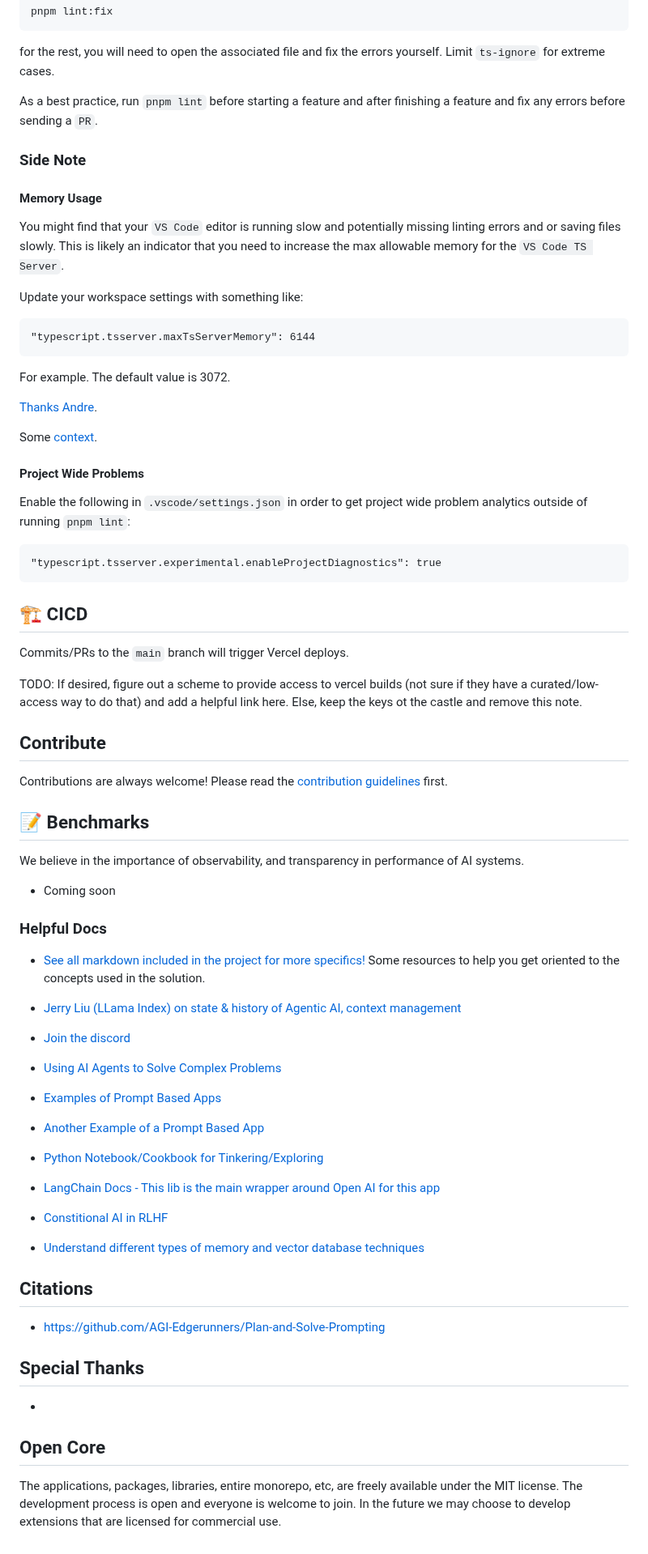
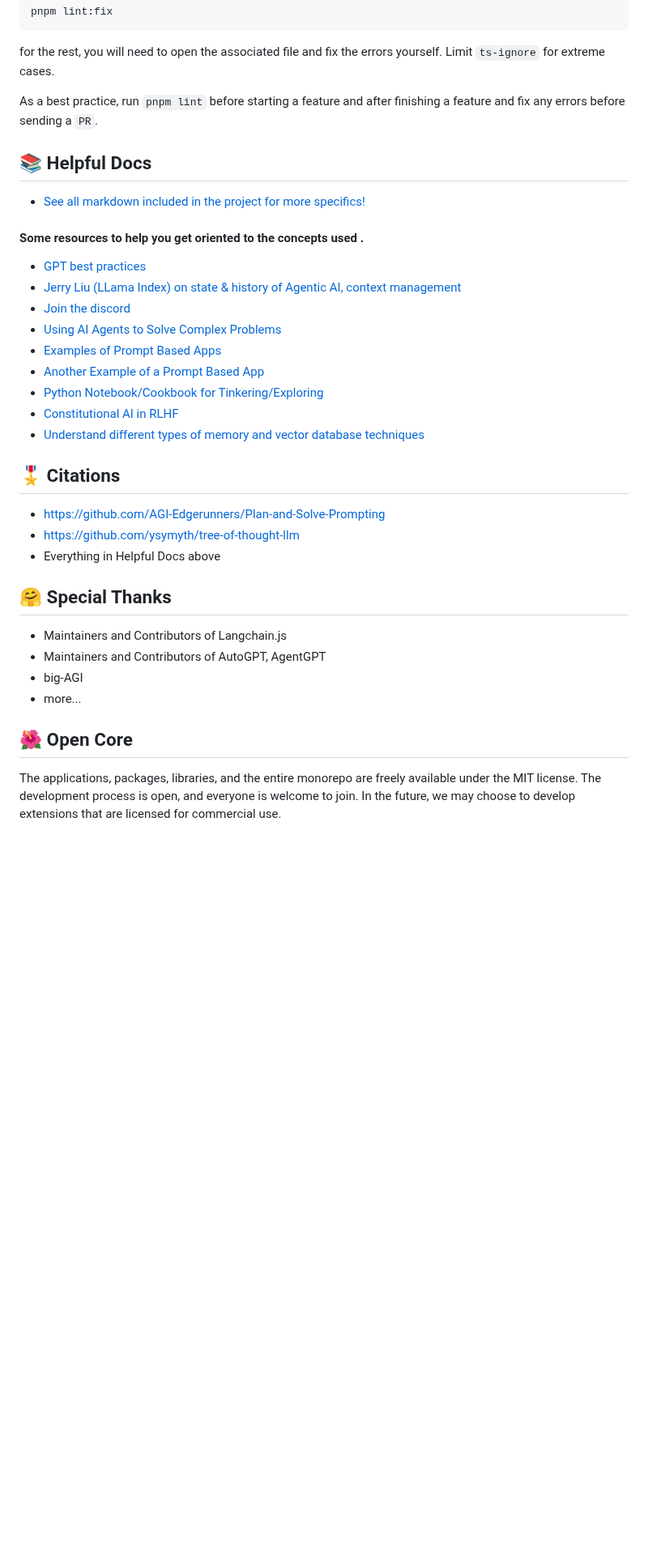
Before and after one commit to agi-merge/waggle-dance, a Markdown page: README.md, the part around one of its changes. Shown at 81% size. Rendered like a GitHub page; blank space fills up the shorter version.

Commit message:
productionizing README.md

````diff
--- a/README.md
+++ b/README.md
@@ -88,70 +124,35 @@ for the rest, you will need to open the associated file and fix the errors yours
 
 As a best practice, run `pnpm lint` before starting a feature and after finishing a feature and fix any errors before sending a `PR`.
 
-### Side Note
-
-#### Memory Usage
-
-You might find that your `VS Code` editor is running slow and potentially missing linting errors and or saving files slowly. This is likely an indicator that you need to increase the max allowable memory for the `VS Code TS Server`.
-
-Update your workspace settings with something like:
-
-```
-"typescript.tsserver.maxTsServerMemory": 6144
-```
-
-For example. The default value is 3072.
-
-[Thanks Andre](https://www.youtube.com/watch?v=xgcLDX7sdV0&ab_channel=Andr%C3%A9Casal).
-
-Some [context](https://github.com/t3-oss/create-t3-turbo/issues/277).
-
-#### Project Wide Problems
-
-Enable the following in `.vscode/settings.json` in order to get project wide problem analytics outside of running `pnpm lint`:
-
-```
-"typescript.tsserver.experimental.enableProjectDiagnostics": true
-```
-
-## 🏗️ CICD
-
-Commits/PRs to the `main` branch will trigger Vercel deploys.
-
-TODO: If desired, figure out a scheme to provide access to vercel builds (not sure if they have a curated/low-access way to do that) and add a helpful link here. Else, keep the keys ot the castle and remove this note.
-
-## Contribute
-
-Contributions are always welcome! Please read the [contribution guidelines](./CONTRIBUTING.md) first.
-
-## 📝 Benchmarks
-
-We believe in the importance of observability, and transparency in performance of AI systems.
-
-- Coming soon
-
-### Helpful Docs
+## 📚 Helpful Docs
 
 - [See all markdown included in the project for more specifics!](https://github.com/search?q=repo%3Aagi-merge%2Fwaggle-dance+path%3A*.md&type=code)
-  Some resources to help you get oriented to the concepts used in the solution.
 
+#### Some resources to help you get oriented to the concepts used .
+
+- [GPT best practices](https://platform.openai.com/docs/guides/gpt-best-practices)
 - [Jerry Liu (LLama Index) on state & history of Agentic AI, context management](https://podcasts.apple.com/us/podcast/the-twiml-ai-podcast-formerly-this-week-in-machine/id1116303051?i=1000612216800)
 - [Join the discord](https://discord.gg/Rud2fR3hAX)
 - [Using AI Agents to Solve Complex Problems](https://haystack.deepset.ai/blog/introducing-haystack-agents)
 - [Examples of Prompt Based Apps](https://chatgpt-prompt-apps.com/)
 - [Another Example of a Prompt Based App](https://github.com/Significant-Gravitas/Auto-GPT)
 - [Python Notebook/Cookbook for Tinkering/Exploring](https://github.com/openai/openai-cookbook/blob/main/apps/chatbot-kickstarter/powering_your_products_with_chatgpt_and_your_data.ipynb)
-- [LangChain Docs - This lib is the main wrapper around Open AI for this app](https://js.langchain.com/docs/)
-- [Constitional AI in RLHF](https://astralcodexten.substack.com/p/constitutional-ai-rlhf-on-steroids)
+- [Constitutional AI in RLHF](https://astralcodexten.substack.com/p/constitutional-ai-rlhf-on-steroids)
 - [Understand different types of memory and vector database techniques](https://www.pinecone.io/learn/hnsw/)
 
-## Citations
+## 🎖️ Citations
 
 - https://github.com/AGI-Edgerunners/Plan-and-Solve-Prompting
+- https://github.com/ysymyth/tree-of-thought-llm
+- Everything in Helpful Docs above
 
-## Special Thanks
+## 🤗 Special Thanks
 
--
+- Maintainers and Contributors of Langchain.js
+- Maintainers and Contributors of AutoGPT, AgentGPT
+- big-AGI
+- more...
 
-## Open Core
-The applications, packages, libraries, entire monorepo, etc, are freely available under the MIT license. The development process is open and everyone is welcome to join. In the future we may choose to develop extensions that are licensed for commercial use.
+## 🌺 Open Core
+
+The applications, packages, libraries, and the entire monorepo are freely available under the MIT license. The development process is open, and everyone is welcome to join. In the future, we may choose to develop extensions that are licensed for commercial use.
````
Also changed, not shown: other parts of README.md (+51 -15 lines).
